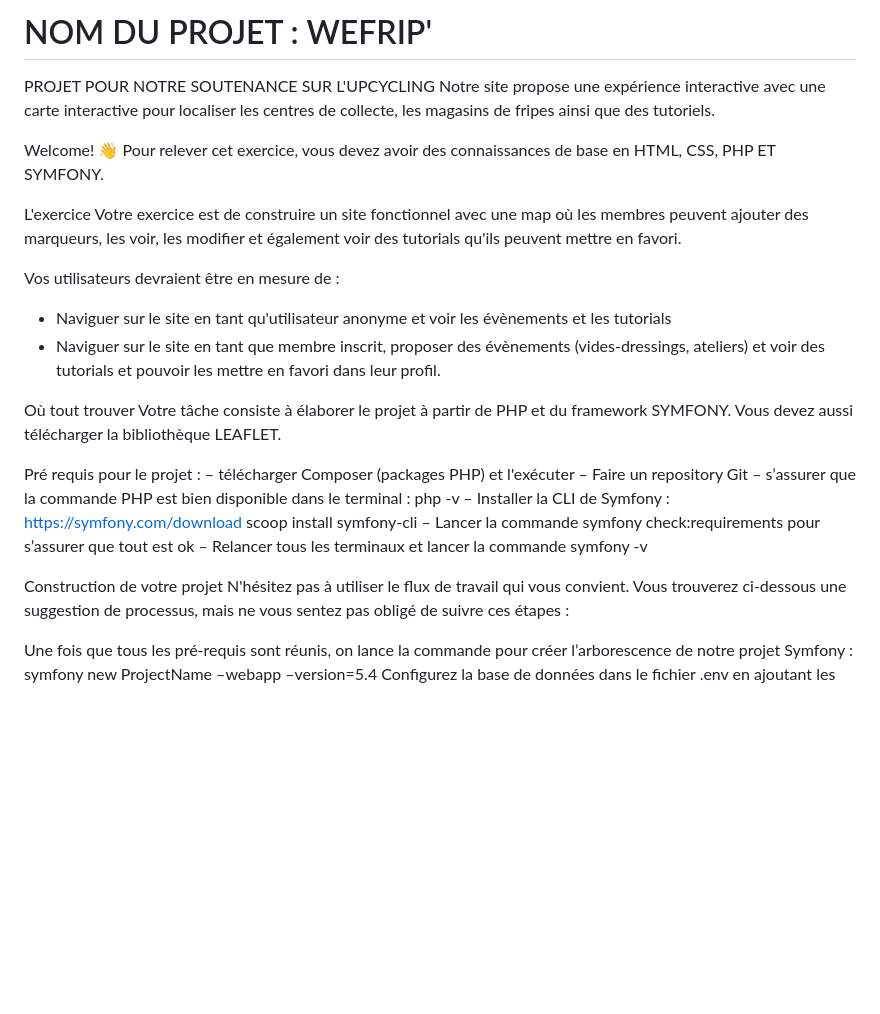
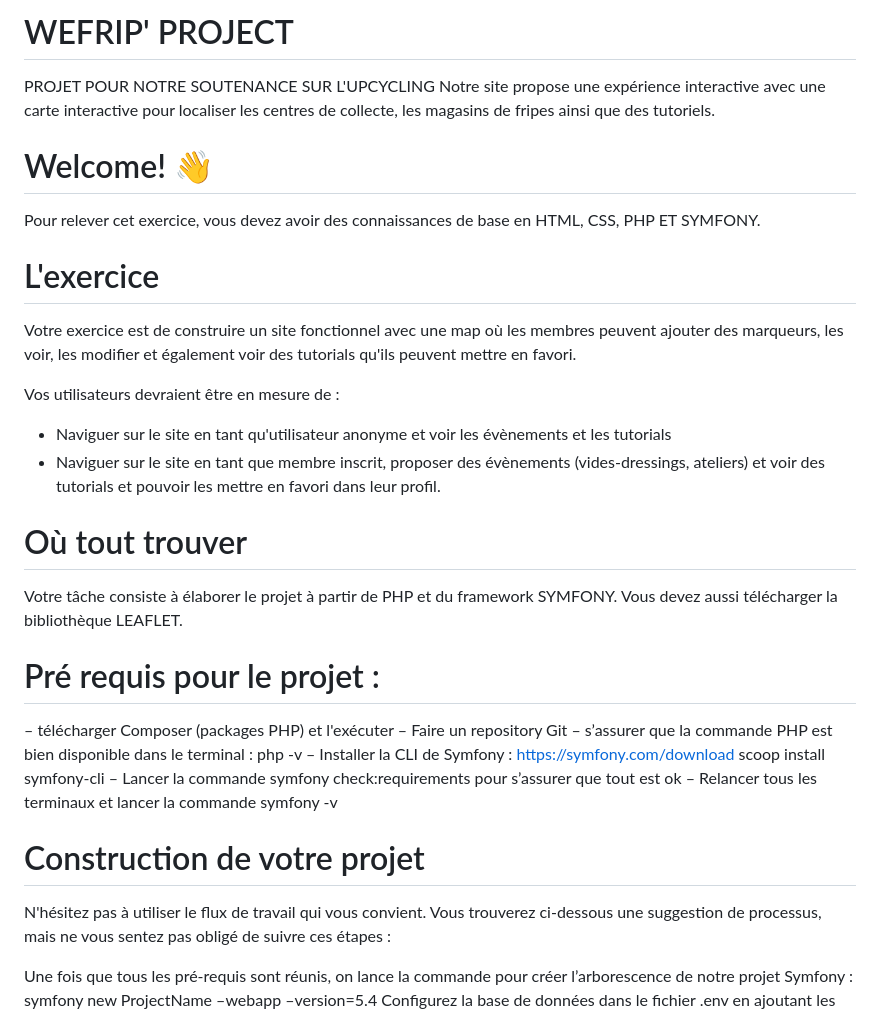
Before and after one commit to Heloise-Doignies/projet5-wefrip, a Markdown page: README.md, the part around the change printed below. Rendered like a GitHub page; blank space fills up the shorter version.

```diff
--- a/README.md
+++ b/README.md
@@ -1,11 +1,11 @@
-# NOM DU PROJET : WEFRIP'
+# WEFRIP' PROJECT
 PROJET POUR NOTRE SOUTENANCE SUR L'UPCYCLING
 Notre site propose une expérience interactive avec une carte interactive pour localiser les centres de collecte, les magasins de fripes ainsi que des tutoriels.
 
-Welcome! 👋
+# Welcome! 👋
 Pour relever cet exercice, vous devez avoir des connaissances de base en HTML, CSS, PHP ET SYMFONY.
 
-L'exercice
+# L'exercice
 Votre exercice est de construire un site fonctionnel avec une map où les membres peuvent ajouter des marqueurs, les voir, les modifier et également voir des tutorials qu'ils peuvent mettre en favori.
 
 Vos utilisateurs devraient être en mesure de :
@@ -13,11 +13,11 @@ Vos utilisateurs devraient être en mesure de :
 - Naviguer sur le site en tant qu'utilisateur anonyme et voir les évènements et les tutorials
 - Naviguer sur le site en tant que membre inscrit, proposer des évènements (vides-dressings, ateliers) et voir des tutorials et pouvoir les mettre en favori dans leur profil.
 
-Où tout trouver
+# Où tout trouver
 Votre tâche consiste à élaborer le projet à partir de PHP et du framework SYMFONY.
 Vous devez aussi télécharger la bibliothèque LEAFLET.
 
-Pré requis pour le projet :
+# Pré requis pour le projet :
 – télécharger Composer (packages PHP) et l'exécuter
 – Faire un repository Git
 – s’assurer que la commande PHP est bien disponible dans le terminal : php -v
@@ -25,7 +25,7 @@ Pré requis pour le projet :
 – Lancer la commande symfony check:requirements pour s’assurer que tout est ok
 – Relancer tous les terminaux et lancer la commande symfony -v
 
-Construction de votre projet
+# Construction de votre projet
 N'hésitez pas à utiliser le flux de travail qui vous convient. Vous trouverez ci-dessous une suggestion de processus, mais ne vous sentez pas obligé de suivre ces étapes :
 
 Une fois que tous les pré-requis sont réunis, on lance la commande pour créer l’arborescence de notre projet Symfony : symfony new ProjectName –webapp –version=5.4
```
Also changed, not shown: other parts of README.md (+3 -3 lines).
